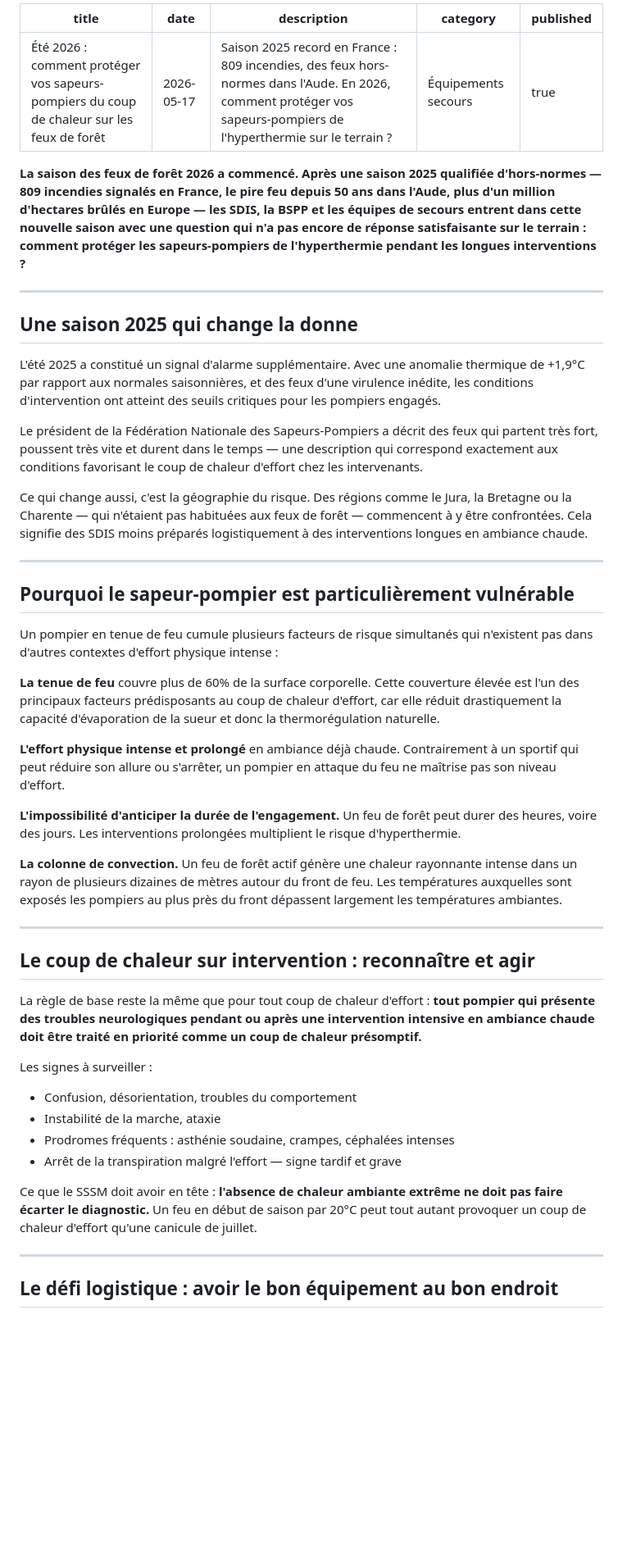
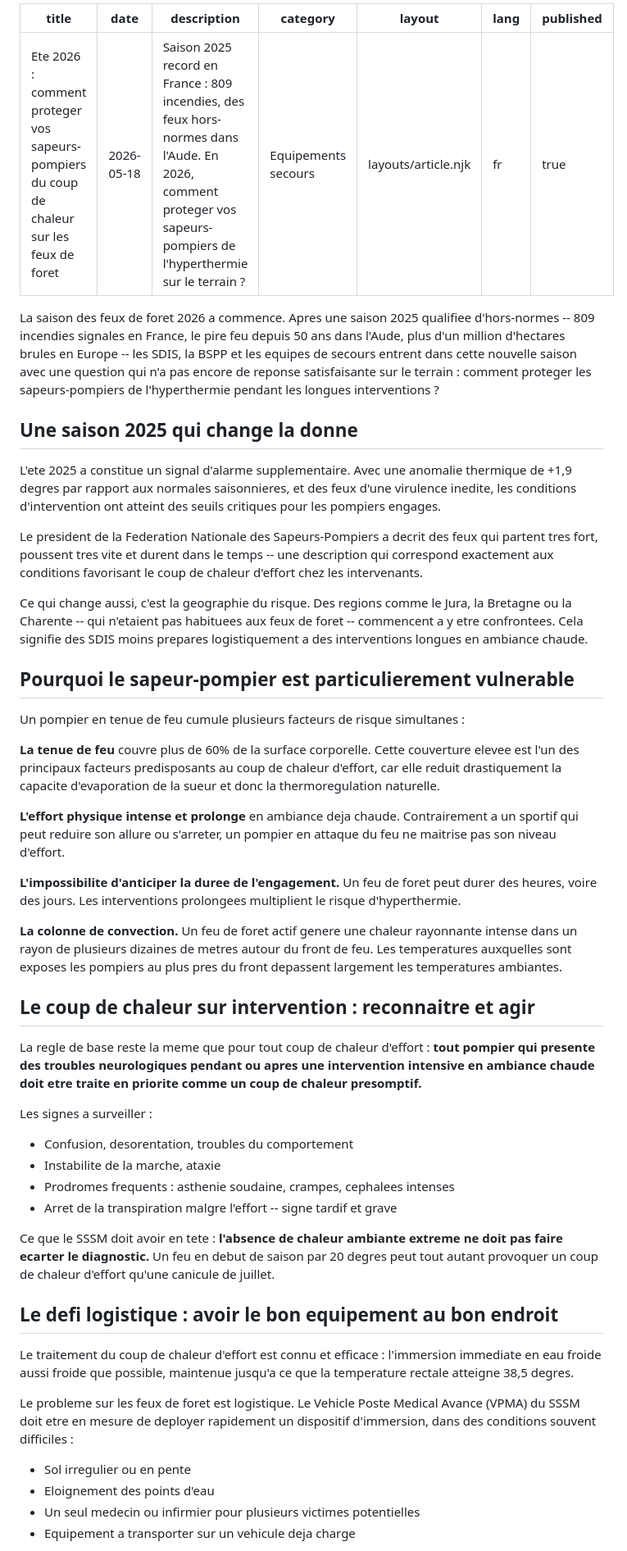
Before and after one commit to Arcmedix/kollder-website, a Markdown page: blog/fr/2026-05-18-ete-2026-proteger-sapeurs-pompiers-coup-de-chaleur-feux-de-foret.md, the part around one of its changes. Shown at 82% size. Drawn GitHub-style; blank space fills up the shorter version.

Commit message:
Revise article on firefighter heat stress for summer 2026
Update article for summer 2026 on protecting firefighters from heat stress during forest fires. Adjusted title, date, and various sections for clarity and accuracy.

```diff
--- a/blog/fr/2026-05-18-ete-2026-proteger-sapeurs-pompiers-coup-de-chaleur-feux-de-foret.md
+++ b/blog/fr/2026-05-18-ete-2026-proteger-sapeurs-pompiers-coup-de-chaleur-feux-de-foret.md
@@ -1,52 +1,55 @@
 ---
-title: "Été 2026 : comment protéger vos sapeurs-pompiers du coup de chaleur sur les feux de forêt"
-date: 2026-05-17
-description: "Saison 2025 record en France : 809 incendies, des feux hors-normes dans l'Aude. En 2026, comment protéger vos sapeurs-pompiers de l'hyperthermie sur le terrain ?"
-category: "Équipements secours"
+title: "Ete 2026 : comment proteger vos sapeurs-pompiers du coup de chaleur sur les feux de foret"
+date: 2026-05-18
+description: "Saison 2025 record en France : 809 incendies, des feux hors-normes dans l'Aude. En 2026, comment proteger vos sapeurs-pompiers de l'hyperthermie sur le terrain ?"
+category: "Equipements secours"
+layout: layouts/article.njk
+lang: fr
 published: true
 ---
 
-**La saison des feux de forêt 2026 a commencé. Après une saison 2025 qualifiée d'hors-normes — 809 incendies signalés en France, le pire feu depuis 50 ans dans l'Aude, plus d'un million d'hectares brûlés en Europe — les SDIS, la BSPP et les équipes de secours entrent dans cette nouvelle saison avec une question qui n'a pas encore de réponse satisfaisante sur le terrain : comment protéger les sapeurs-pompiers de l'hyperthermie pendant les longues interventions ?**
-
----
+La saison des feux de foret 2026 a commence. Apres une saison 2025 qualifiee d'hors-normes -- 809 incendies signales en France, le pire feu depuis 50 ans dans l'Aude, plus d'un million d'hectares brules en Europe -- les SDIS, la BSPP et les equipes de secours entrent dans cette nouvelle saison avec une question qui n'a pas encore de reponse satisfaisante sur le terrain : comment proteger les sapeurs-pompiers de l'hyperthermie pendant les longues interventions ?
 
 ## Une saison 2025 qui change la donne
 
-L'été 2025 a constitué un signal d'alarme supplémentaire. Avec une anomalie thermique de +1,9°C par rapport aux normales saisonnières, et des feux d'une virulence inédite, les conditions d'intervention ont atteint des seuils critiques pour les pompiers engagés.
+L'ete 2025 a constitue un signal d'alarme supplementaire. Avec une anomalie thermique de +1,9 degres par rapport aux normales saisonnieres, et des feux d'une virulence inedite, les conditions d'intervention ont atteint des seuils critiques pour les pompiers engages.
 
-Le président de la Fédération Nationale des Sapeurs-Pompiers a décrit des feux qui partent très fort, poussent très vite et durent dans le temps — une description qui correspond exactement aux conditions favorisant le coup de chaleur d'effort chez les intervenants.
+Le president de la Federation Nationale des Sapeurs-Pompiers a decrit des feux qui partent tres fort, poussent tres vite et durent dans le temps -- une description qui correspond exactement aux conditions favorisant le coup de chaleur d'effort chez les intervenants.
 
-Ce qui change aussi, c'est la géographie du risque. Des régions comme le Jura, la Bretagne ou la Charente — qui n'étaient pas habituées aux feux de forêt — commencent à y être confrontées. Cela signifie des SDIS moins préparés logistiquement à des interventions longues en ambiance chaude.
+Ce qui change aussi, c'est la geographie du risque. Des regions comme le Jura, la Bretagne ou la Charente -- qui n'etaient pas habituees aux feux de foret -- commencent a y etre confrontees. Cela signifie des SDIS moins prepares logistiquement a des interventions longues en ambiance chaude.
 
----
+## Pourquoi le sapeur-pompier est particulierement vulnerable
 
-## Pourquoi le sapeur-pompier est particulièrement vulnérable
+Un pompier en tenue de feu cumule plusieurs facteurs de risque simultanes :
 
-Un pompier en tenue de feu cumule plusieurs facteurs de risque simultanés qui n'existent pas dans d'autres contextes d'effort physique intense :
+**La tenue de feu** couvre plus de 60% de la surface corporelle. Cette couverture elevee est l'un des principaux facteurs predisposants au coup de chaleur d'effort, car elle reduit drastiquement la capacite d'evaporation de la sueur et donc la thermoregulation naturelle.
 
-**La tenue de feu** couvre plus de 60% de la surface corporelle. Cette couverture élevée est l'un des principaux facteurs prédisposants au coup de chaleur d'effort, car elle réduit drastiquement la capacité d'évaporation de la sueur et donc la thermorégulation naturelle.
+**L'effort physique intense et prolonge** en ambiance deja chaude. Contrairement a un sportif qui peut reduire son allure ou s'arreter, un pompier en attaque du feu ne maitrise pas son niveau d'effort.
 
-**L'effort physique intense et prolongé** en ambiance déjà chaude. Contrairement à un sportif qui peut réduire son allure ou s'arrêter, un pompier en attaque du feu ne maîtrise pas son niveau d'effort.
+**L'impossibilite d'anticiper la duree de l'engagement.** Un feu de foret peut durer des heures, voire des jours. Les interventions prolongees multiplient le risque d'hyperthermie.
 
-**L'impossibilité d'anticiper la durée de l'engagement.** Un feu de forêt peut durer des heures, voire des jours. Les interventions prolongées multiplient le risque d'hyperthermie.
+**La colonne de convection.** Un feu de foret actif genere une chaleur rayonnante intense dans un rayon de plusieurs dizaines de metres autour du front de feu. Les temperatures auxquelles sont exposes les pompiers au plus pres du front depassent largement les temperatures ambiantes.
 
-**La colonne de convection.** Un feu de forêt actif génère une chaleur rayonnante intense dans un rayon de plusieurs dizaines de mètres autour du front de feu. Les températures auxquelles sont exposés les pompiers au plus près du front dépassent largement les températures ambiantes.
+## Le coup de chaleur sur intervention : reconnaitre et agir
 
----
+La regle de base reste la meme que pour tout coup de chaleur d'effort : **tout pompier qui presente des troubles neurologiques pendant ou apres une intervention intensive en ambiance chaude doit etre traite en priorite comme un coup de chaleur presomptif.**
 
-## Le coup de chaleur sur intervention : reconnaître et agir
+Les signes a surveiller :
+- Confusion, desorentation, troubles du comportement
+- Instabilite de la marche, ataxie
+- Prodromes frequents : asthenie soudaine, crampes, cephalees intenses
+- Arret de la transpiration malgre l'effort -- signe tardif et grave
 
-La règle de base reste la même que pour tout coup de chaleur d'effort : **tout pompier qui présente des troubles neurologiques pendant ou après une intervention intensive en ambiance chaude doit être traité en priorité comme un coup de chaleur présomptif.**
+Ce que le SSSM doit avoir en tete : **l'absence de chaleur ambiante extreme ne doit pas faire ecarter le diagnostic.** Un feu en debut de saison par 20 degres peut tout autant provoquer un coup de chaleur d'effort qu'une canicule de juillet.
 
-Les signes à surveiller :
-- Confusion, désorientation, troubles du comportement
-- Instabilité de la marche, ataxie
-- Prodromes fréquents : asthénie soudaine, crampes, céphalées intenses
-- Arrêt de la transpiration malgré l'effort — signe tardif et grave
+## Le defi logistique : avoir le bon equipement au bon endroit
 
-Ce que le SSSM doit avoir en tête : **l'absence de chaleur ambiante extrême ne doit pas faire écarter le diagnostic.** Un feu en début de saison par 20°C peut tout autant provoquer un coup de chaleur d'effort qu'une canicule de juillet.
+Le traitement du coup de chaleur d'effort est connu et efficace : l'immersion immediate en eau froide aussi froide que possible, maintenue jusqu'a ce que la temperature rectale atteigne 38,5 degres.
 
----
+Le probleme sur les feux de foret est logistique. Le Vehicle Poste Medical Avance (VPMA) du SSSM doit etre en mesure de deployer rapidement un dispositif d'immersion, dans des conditions souvent difficiles :
 
-## Le défi logistique : avoir le bon équipement au bon endroit
+- Sol irregulier ou en pente
+- Eloignement des points d'eau
+- Un seul medecin ou infirmier pour plusieurs victimes potentielles
+- Equipement a transporter sur un vehicule deja charge
 
```
Also changed, not shown: other parts of blog/fr/2026-05-18-ete-2026-proteger-sapeurs-pompiers-coup-de-chaleur-feux-de-foret.md (+11 -30 lines).
